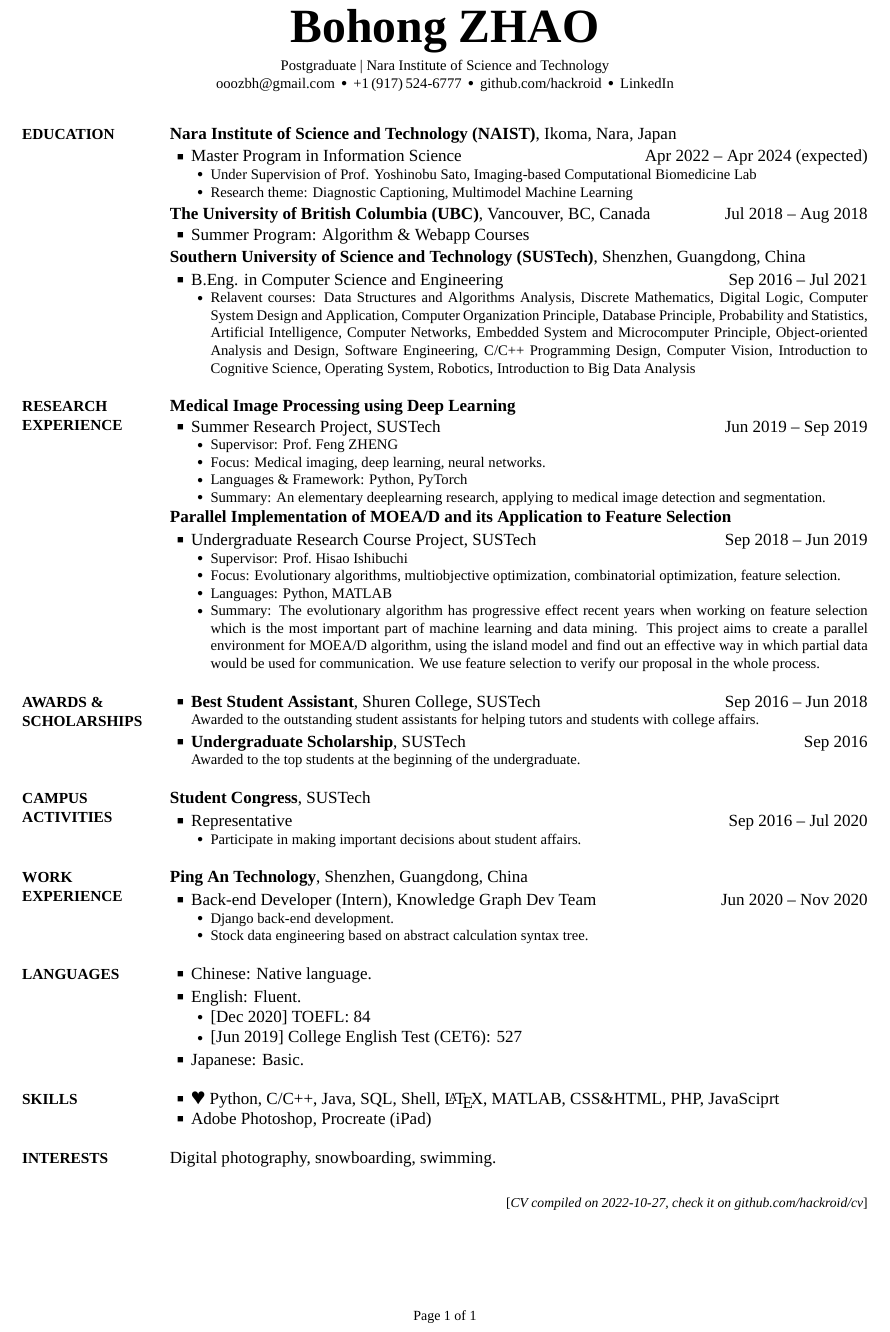
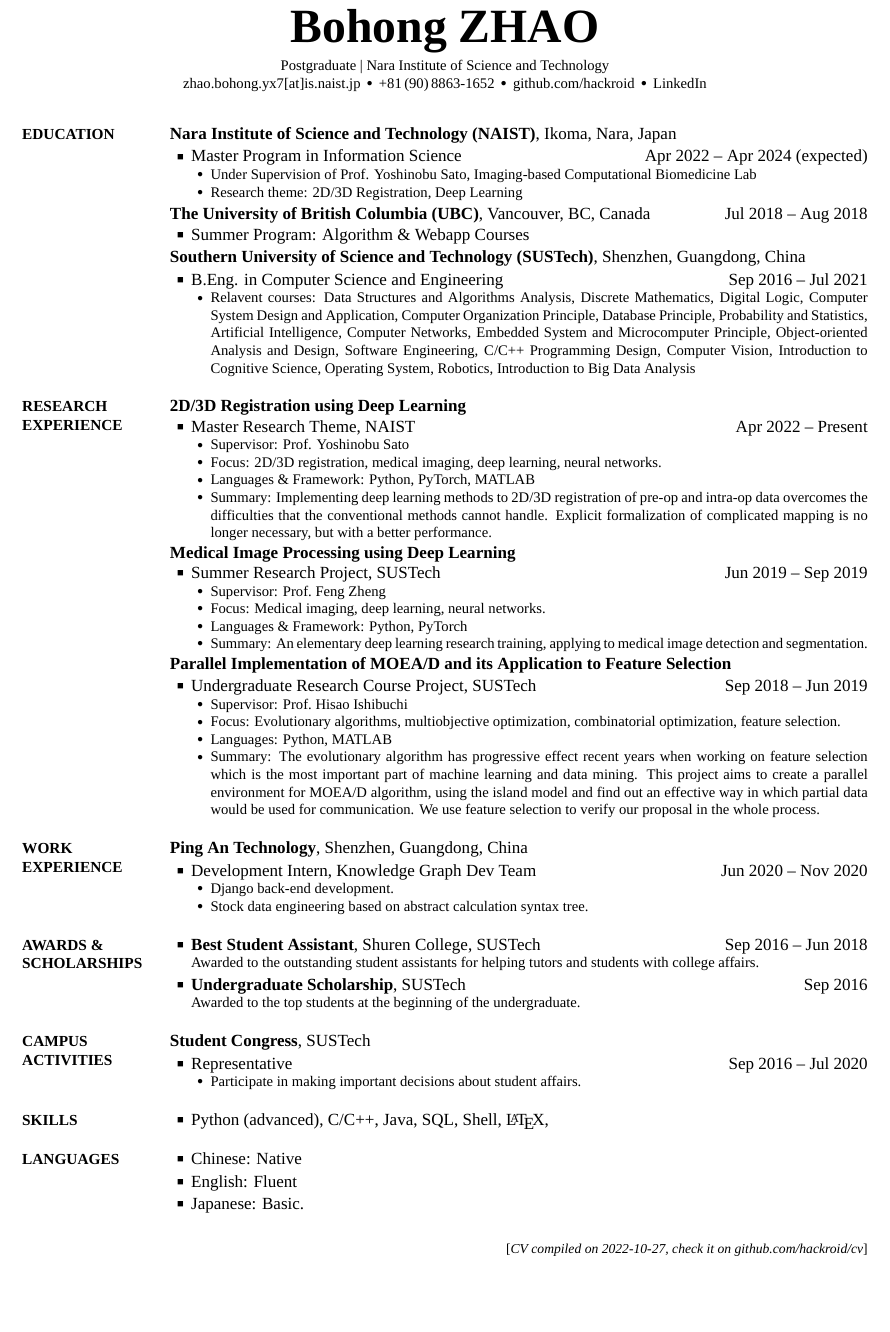
Before and after one commit to hackroid/cv, a LaTeX CV (CV_BohongZHAO.tex): part of the page before the commit and part of page 1 of 2 after it, cut so that both start at the same text, the shorter picture padded with empty space. Compiled offline with XeLaTeX; a missing font is replaced by an installed copy or a similar font.

Commit message:
nothing update

```diff
--- a/CV_BohongZHAO.tex
+++ b/CV_BohongZHAO.tex
@@ -65,10 +65,9 @@
     \href{http://www.naist.jp/en/}
     {Postgraduate | Nara Institute of Science and Technology}
     \par
-    \href{mailto:ooozbh@gmail.com}
-    {ooozbh@gmail.com}
+    zhao.bohong.yx7[at]is.naist.jp
     \,\SubBulletSymbol\,
-    +1\,(917)\,524-6777
+    +81\,(90)\,8863-1652
     \,\SubBulletSymbol\,
     \href{https://github.com/hackroid/}{github.com/hackroid}
     \,\SubBulletSymbol\,
@@ -102,7 +101,7 @@
         \SubBulletItem
         Under Supervision of \href{http://icb-lab.naist.jp/members/yoshi/index.html}{Prof. Yoshinobu Sato}, \href{http://icb-lab.naist.jp/index.html}{Imaging-based Computational Biomedicine Lab}
         \SubBulletItem
-        Research theme: Diagnostic Captioning, Multimodel Machine Learning
+        Research theme: 2D/3D Registration, Deep Learning
     \end{Detail}
 
     \Gap
@@ -167,9 +166,31 @@
 
     % \Gap
     \Entry
+    \textbf{2D/3D Registration using Deep Learning}
+
+    %\Gap
+    \BulletItem
+    Master Research Theme, NAIST
+    \hfill
+    \DatestampYMD{2022}{04}{01} -- Present
+    % \DatestampYMD{2019}{09}{01}
+    \begin{Detail}
+        \SubBulletItem
+        Supervisor:
+        \href{http://icb-lab.naist.jp/members/yoshi/index.html}{Prof. Yoshinobu Sato}
+        \SubBulletItem
+        Focus:
+        2D/3D registration, medical imaging, deep learning, neural networks.
+        \SubBulletItem
+        Languages \& Framework: Python, PyTorch, MATLAB
+        \SubBulletItem
+        Summary:
+        Implementing deep learning methods to 2D/3D registration of pre-op and intra-op data overcomes the difficulties that the conventional methods cannot handle. Explicit formalization of complicated mapping is no longer necessary, but with a better performance.
+    \end{Detail}
+
+    \Entry
     \href{https://github.com/hackroid/cv-xmp}
     {\textbf{Medical Image Processing using Deep Learning}}
-
     %\Gap
     \BulletItem
     Summer Research Project, SUSTech
@@ -179,7 +200,7 @@
     \begin{Detail}
         \SubBulletItem
         Supervisor:
-        \href{https://faculty.sustech.edu.cn/fengzheng/en/}{Prof.~Feng~ZHENG}
+        \href{https://faculty.sustech.edu.cn/fengzheng/en/}{Prof.~Feng~Zheng}
         \SubBulletItem
         Focus:
         Medical imaging, deep learning, neural networks.
@@ -187,7 +208,7 @@
         Languages \& Framework: Python, PyTorch
         \SubBulletItem
         Summary:
-        An elementary deeplearning research, applying to medical image detection and segmentation.
+        An elementary deep learning research training, applying to medical image detection and segmentation.
     \end{Detail}
 
     \Entry
@@ -212,6 +233,36 @@
         \SubBulletItem
         Summary:
         The evolutionary algorithm has progressive effect recent years when working on feature selection which is the most important part of machine learning and data mining. This project aims to create a parallel environment for MOEA/D algorithm, using the island model and find out an effective way in which partial data would be used for communication. We use feature selection to verify our proposal in the whole process.
+    \end{Detail}
+
+
+    %%%%%%%%%%%%%%%%%%%%%
+    %% WORK EXPERIENCE %%
+    %%%%%%%%%%%%%%%%%%%%%
+
+    \Section
+    {Work\newline
+        Experience}
+    {Work Experience}
+    {PDF:WorkExperience}
+
+    \Entry
+    \href{https://tech.pingan.com/}
+    {\textbf{Ping An Technology}},
+    Shenzhen, Guangdong, China
+
+    \Gap
+    \BulletItem
+    Development Intern,
+    Knowledge Graph Dev Team
+    \hfill
+    \DatestampYMD{2020}{06}{15} --
+    \DatestampYMD{2020}{11}{06}
+    \begin{Detail}
+        \SubBulletItem
+        Django back-end development.
+        \SubBulletItem
+        Stock data engineering based on abstract calculation syntax tree.
     \end{Detail}
 
 
@@ -277,34 +327,28 @@
         Participate in making important decisions about student affairs.
     \end{Detail}
 
-    %%%%%%%%%%%%%%%%%%%%%
-    %% WORK EXPERIENCE %%
-    %%%%%%%%%%%%%%%%%%%%%
+
+    %%%%%%%%%%%%
+    %% SKILLS %%
+    %%%%%%%%%%%%
 
     \Section
-    {Work\newline
-        Experience}
-    {Work Experience}
-    {PDF:WorkExperience}
+    {Skills}
+    {Skills}
+    {PDF:Skills}
 
     \Entry
-    \href{https://tech.pingan.com/}
-    {\textbf{Ping An Technology}},
-    Shenzhen, Guangdong, China
-
-    \Gap
     \BulletItem
-    Back-end Developer (Intern),
-    Knowledge Graph Dev Team
-    \hfill
-    \DatestampYMD{2020}{06}{15} --
-    \DatestampYMD{2020}{11}{06}
-    \begin{Detail}
-        \SubBulletItem
-        Django back-end development.
-        \SubBulletItem
-        Stock data engineering based on abstract calculation syntax tree.
-    \end{Detail}
+    % {\color{black} $\varheart$} Python,
+    Python (advanced),
+    C/C++,
+    Java,
+    SQL,
+    Shell,
+    {\LaTeX},
+    % \BulletItem
+    % Adobe Photoshop,
+    % Adobe Premiere Pro,
 
 
     %%%%%%%%%%%%%%%
@@ -317,60 +361,36 @@
     {PDF:Languages}
 
     \BulletItem
-    Chinese: Native language.
+    Chinese: Native
 
     \Gap
     \BulletItem
-    English: Fluent.
-    \SubBulletItem
-    [\DatestampYMD{2020}{12}{06}]
-    TOEFL: 84
-    \SubBulletItem
-    [\DatestampYMD{2019}{06}{01}]
-    College English Test  (CET6): 527
+    English: Fluent
+    % \SubBulletItem
+    % [\DatestampYMD{2020}{12}{06}]
+    % TOEFL: 84
+    % \SubBulletItem
+    % [\DatestampYMD{2019}{06}{01}]
+    % College English Test  (CET6): 527
 
     \Gap
     \BulletItem
     Japanese: Basic.
 
-    %%%%%%%%%%%%
-    %% SKILLS %%
-    %%%%%%%%%%%%
-
-    \Section
-    {Skills}
-    {Skills}
-    {PDF:Skills}
-
-    \Entry
-    \BulletItem
-    {\color{black} $\varheart$} Python,
-    C/C++,
-    Java,
-    SQL,
-    Shell,
-    {\LaTeX},
-    MATLAB,
-    CSS\&HTML,
-    PHP,
-    JavaSciprt
-    \BulletItem
-    Adobe Photoshop,
-    Procreate (iPad)
 
     %%%%%%%%%%%%%%%
     %% INTERESTS %%
     %%%%%%%%%%%%%%%
 
-    \Section
-    {Interests}
-    {Interests}
-    {PDF:Interests}
+    % \Section
+    % {Interests}
+    % {Interests}
+    % {PDF:Interests}
 
-    \Entry
-    Digital photography,
-    snowboarding,
-    swimming.
+    % \Entry
+    % Digital photography,
+    % snowboarding,
+    % swimming.
 
 
 
```
Also changed, not shown: CV_BohongZHAO.pdf, CV_BohongZHAO.tex (1 more changed lines).
